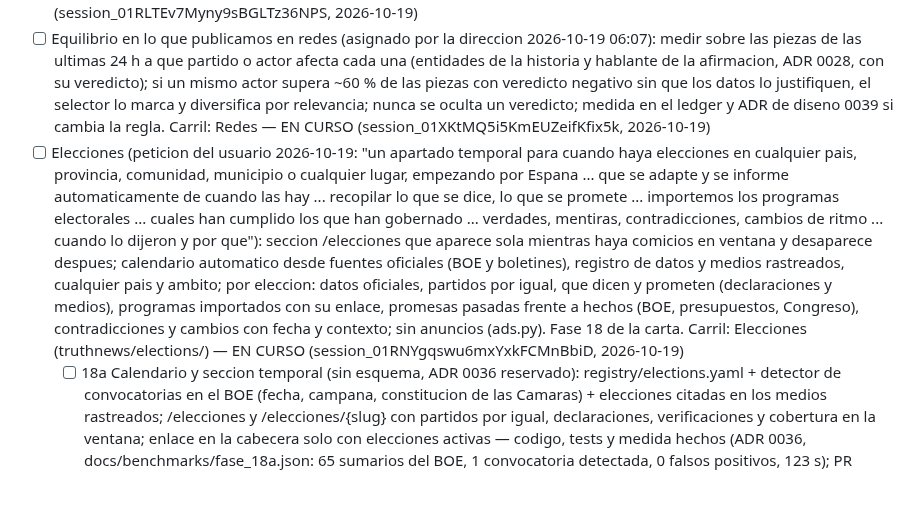
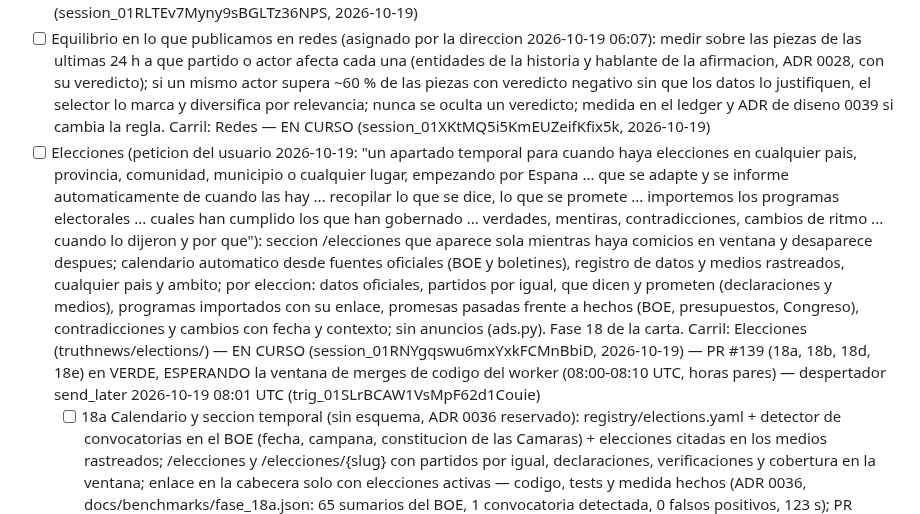
Before and after one commit to jorgealferez/truth-news, a Markdown page: PENDIENTES.truth-news.md, the part around the change. GitHub-like rendering; blank space fills up the shorter version.

Commit message:
Ledger: Elecciones esperando la ventana de merge, con despertador
Co-Authored-By: Claude Opus 5.5 <noreply@anthropic.com>
Claude-Session: https://claude.ai/code/session_01RNYgqswu6mxYxkFCMnBbiD

```diff
--- a/PENDIENTES.truth-news.md
+++ b/PENDIENTES.truth-news.md
@@ -37,7 +37,7 @@ Reglas de edicion (resumen; la version completa esta en la skill):
 - [ ] % de articulos con texto por seccion en /admin (asignado por la direccion 2026-10-19 06:33): metrica de solo lectura, ultimas 24 h, para medir el relleno de textos sin acceso a la base; codigo del worker y la web: merge solo en horas pares HH:00-HH:10 UTC — EN CURSO (session_012trDStWm4oFnLoYbz2Be91, 2026-10-19)
 - [ ] Datos estructurados y metadatos SEO (encargo de la direccion 2026-10-19, confirmado por el usuario: "Si haz todo lo que sean mejoras en este aspecto"): ClaimReview en cada verificacion con veredicto (escala fija documentada), NewsArticle en hilos, piezas propias e investigaciones con fechas reales, NewsMediaOrganization y WebSite, BreadcrumbList en las rutas principales, canonical y og:url en todas las paginas, max-image-preview:large y article:published_time; validado con tests que parsean el JSON-LD (ADR 0038). Carril: Temas, SEO y sintesis — EN CURSO (session_01RLTEv7Myny9sBGLTz36NPS, 2026-10-19)
 - [ ] Equilibrio en lo que publicamos en redes (asignado por la direccion 2026-10-19 06:07): medir sobre las piezas de las ultimas 24 h a que partido o actor afecta cada una (entidades de la historia y hablante de la afirmacion, ADR 0028, con su veredicto); si un mismo actor supera ~60 % de las piezas con veredicto negativo sin que los datos lo justifiquen, el selector lo marca y diversifica por relevancia; nunca se oculta un veredicto; medida en el ledger y ADR de diseno 0039 si cambia la regla. Carril: Redes — EN CURSO (session_01XKtMQ5i5KmEUZeifKfix5k, 2026-10-19)
-- [ ] Elecciones (peticion del usuario 2026-10-19: "un apartado temporal para cuando haya elecciones en cualquier pais, provincia, comunidad, municipio o cualquier lugar, empezando por Espana ... que se adapte y se informe automaticamente de cuando las hay ... recopilar lo que se dice, lo que se promete ... importemos los programas electorales ... cuales han cumplido los que han gobernado ... verdades, mentiras, contradicciones, cambios de ritmo ... cuando lo dijeron y por que"): seccion /elecciones que aparece sola mientras haya comicios en ventana y desaparece despues; calendario automatico desde fuentes oficiales (BOE y boletines), registro de datos y medios rastreados, cualquier pais y ambito; por eleccion: datos oficiales, partidos por igual, que dicen y prometen (declaraciones y medios), programas importados con su enlace, promesas pasadas frente a hechos (BOE, presupuestos, Congreso), contradicciones y cambios con fecha y contexto; sin anuncios (ads.py). Fase 18 de la carta. Carril: Elecciones (truthnews/elections/) — EN CURSO (session_01RNYgqswu6mxYxkFCMnBbiD, 2026-10-19)
+- [ ] Elecciones (peticion del usuario 2026-10-19: "un apartado temporal para cuando haya elecciones en cualquier pais, provincia, comunidad, municipio o cualquier lugar, empezando por Espana ... que se adapte y se informe automaticamente de cuando las hay ... recopilar lo que se dice, lo que se promete ... importemos los programas electorales ... cuales han cumplido los que han gobernado ... verdades, mentiras, contradicciones, cambios de ritmo ... cuando lo dijeron y por que"): seccion /elecciones que aparece sola mientras haya comicios en ventana y desaparece despues; calendario automatico desde fuentes oficiales (BOE y boletines), registro de datos y medios rastreados, cualquier pais y ambito; por eleccion: datos oficiales, partidos por igual, que dicen y prometen (declaraciones y medios), programas importados con su enlace, promesas pasadas frente a hechos (BOE, presupuestos, Congreso), contradicciones y cambios con fecha y contexto; sin anuncios (ads.py). Fase 18 de la carta. Carril: Elecciones (truthnews/elections/) — EN CURSO (session_01RNYgqswu6mxYxkFCMnBbiD, 2026-10-19) — PR #139 (18a, 18b, 18d, 18e) en VERDE, ESPERANDO la ventana de merges de codigo del worker (08:00-08:10 UTC, horas pares) — despertador send_later 2026-10-19 08:01 UTC (trig_01SLrBCAW1VsMpF62d1Couie)
   - [ ] 18a Calendario y seccion temporal (sin esquema, ADR 0036 reservado): registry/elections.yaml + detector de convocatorias en el BOE (fecha, campana, constitucion de las Camaras) + elecciones citadas en los medios rastreados; /elecciones y /elecciones/{slug} con partidos por igual, declaraciones, verificaciones y cobertura en la ventana; enlace en la cabecera solo con elecciones activas — codigo, tests y medida hechos (ADR 0036, docs/benchmarks/fase_18a.json: 65 sumarios del BOE, 1 convocatoria detectada, 0 falsos positivos, 123 s); PR abierto
   - [ ] 18b Programas y promesas (ADR 0037 + migracion 0018 reservados): tablas eleccion, programa y promesa; importacion de programas publicados (enlace y texto donde robots.txt lo permita) y extraccion de promesas con IA marcada, citadas al punto del programa — codigo, tests y medida hechos (docs/benchmarks/fase_18b.json: 45 programas descubiertos en 3 webs, Sumar 2023 182 paginas y 706 promesas, precision 20/20; PSOE, Vox, ERC y Podemos bloquean al rastreador); PR tras el de 18a
   - [ ] 18c Cumplimiento: promesas de 2023 (programas e investidura) frente a BOE, presupuestos (IGAE) y actividad parlamentaria; quien goberno y quien no, con las dos citas y sin calificativos (absorbe "Promesas frente a hechos (b)") — BLOQUEADO (2026-10-19, ver ## Bloqueado): medido que ni el cruce por titulo con la legislacion consolidada del BOE (~1 acierto de cada 6 en 40 promesas de Sumar 2023) ni las metas medibles con los indicadores actuales (0 de 687 promesas) permiten un "cumplida/no cumplida" riguroso por reglas; decision pedida al usuario
```
